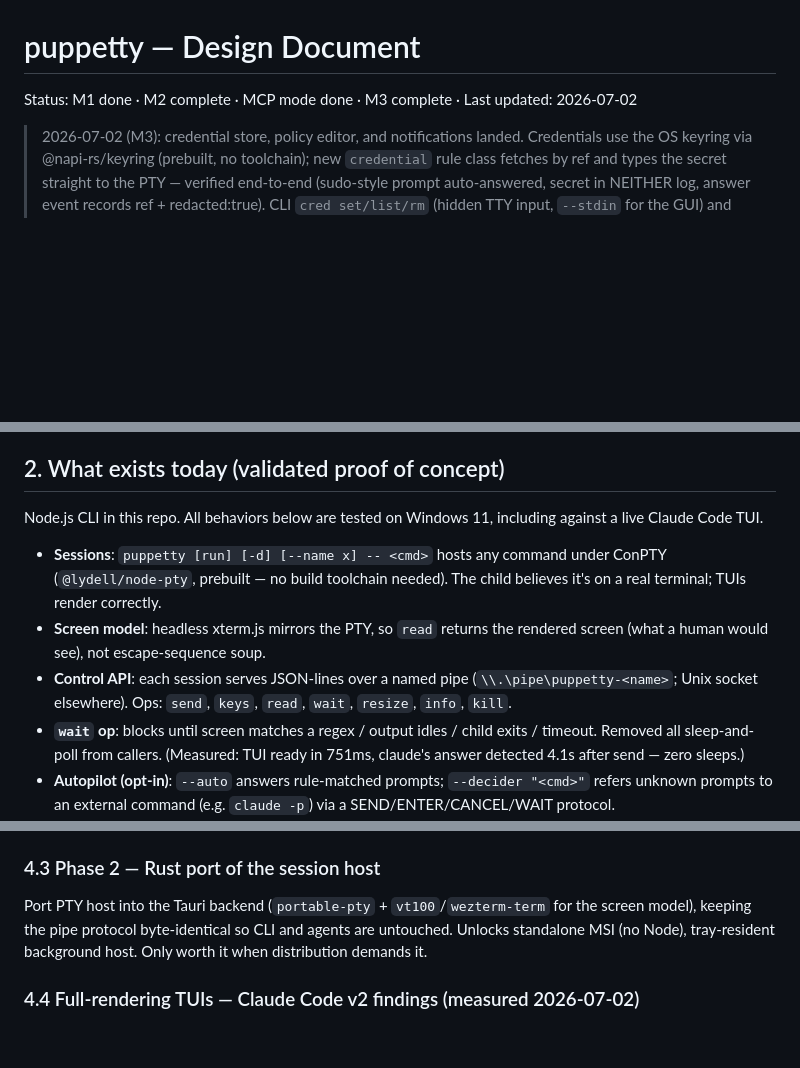
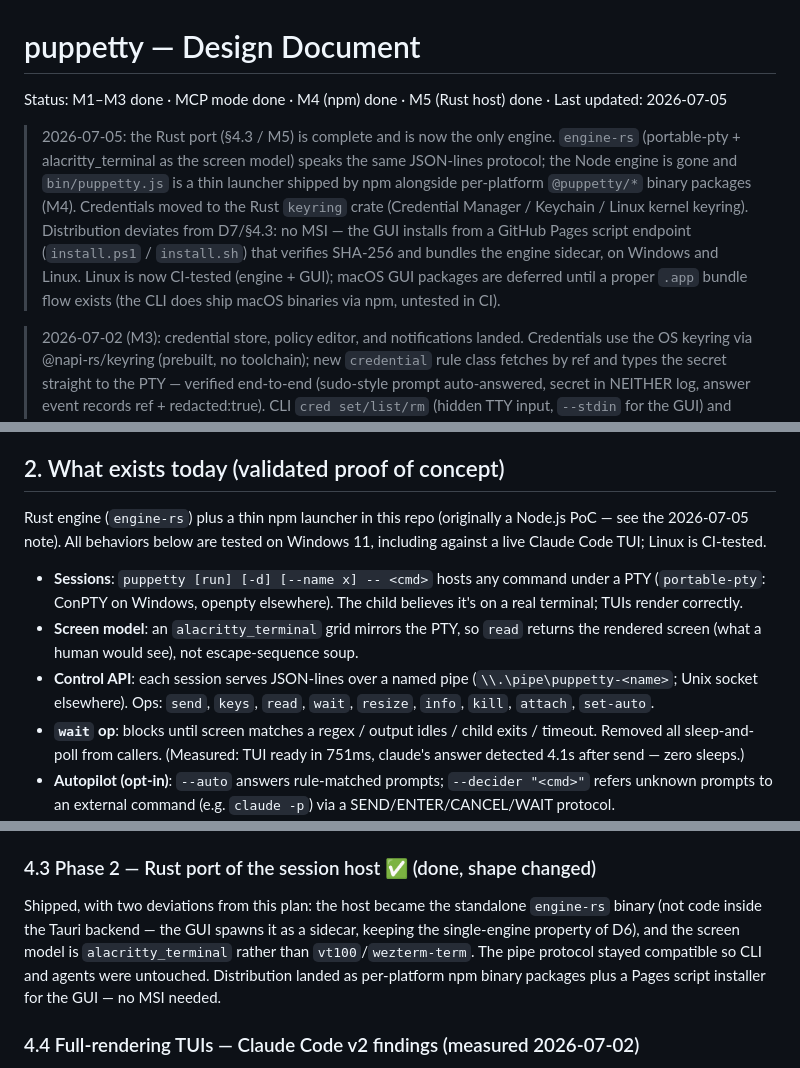
Before and after one commit to puppetty-org/puppetty, a Markdown page: DESIGN.md, 3 parts joined by grey strips. Rendered like a GitHub page; blank space fills up the shorter version.

```diff
--- a/DESIGN.md
+++ b/DESIGN.md
@@ -1,6 +1,19 @@
 # puppetty — Design Document
 
-Status: M1 done · M2 complete · MCP mode done · M3 complete · Last updated: 2026-07-02
+Status: M1–M3 done · MCP mode done · M4 (npm) done · M5 (Rust host) done · Last updated: 2026-07-05
+
+> 2026-07-05: the Rust port (§4.3 / M5) is complete and is now the only
+> engine. `engine-rs` (portable-pty + alacritty_terminal as the screen
+> model) speaks the same JSON-lines protocol; the Node engine is gone and
+> `bin/puppetty.js` is a thin launcher shipped by npm alongside per-platform
+> `@puppetty/*` binary packages (M4). Credentials moved to the Rust
+> `keyring` crate (Credential Manager / Keychain / Linux kernel keyring).
+> Distribution deviates from D7/§4.3: no MSI — the GUI installs from a
+> GitHub Pages script endpoint (`install.ps1` / `install.sh`) that verifies
+> SHA-256 and bundles the engine sidecar, on Windows and Linux. Linux is
+> now CI-tested (engine + GUI); macOS GUI packages are deferred until a
+> proper `.app` bundle flow exists (the CLI does ship macOS binaries via
+> npm, untested in CI).
 
 > 2026-07-02 (M3): credential store, policy editor, and notifications landed.
 > Credentials use the OS keyring via @napi-rs/keyring (prebuilt, no toolchain);
@@ -70,17 +83,20 @@ because they shaped everything:
 
 ## 2. What exists today (validated proof of concept)
 
-Node.js CLI in this repo. All behaviors below are tested on Windows 11,
-including against a live Claude Code TUI.
+Rust engine (`engine-rs`) plus a thin npm launcher in this repo (originally
+a Node.js PoC — see the 2026-07-05 note). All behaviors below are tested on
+Windows 11, including against a live Claude Code TUI; Linux is CI-tested.
 
 - **Sessions**: `puppetty [run] [-d] [--name x] -- <cmd>` hosts any command
-  under ConPTY (`@lydell/node-pty`, prebuilt — no build toolchain needed).
+  under a PTY (`portable-pty`: ConPTY on Windows, openpty elsewhere).
   The child believes it's on a real terminal; TUIs render correctly.
-- **Screen model**: headless xterm.js mirrors the PTY, so `read` returns the
-  rendered screen (what a human would see), not escape-sequence soup.
+- **Screen model**: an `alacritty_terminal` grid mirrors the PTY, so `read`
+  returns the rendered screen (what a human would see), not
+  escape-sequence soup.
 - **Control API**: each session serves JSON-lines over a named pipe
   (`\\.\pipe\puppetty-<name>`; Unix socket elsewhere). Ops:
-  `send`, `keys`, `read`, `wait`, `resize`, `info`, `kill`.
+  `send`, `keys`, `read`, `wait`, `resize`, `info`, `kill`, `attach`,
+  `set-auto`.
 - **`wait` op**: blocks until screen matches a regex / output idles / child
   exits / timeout. Removed all sleep-and-poll from callers. (Measured: TUI
   ready in 751ms, claude's answer detected 4.1s after send — zero sleeps.)
@@ -169,12 +185,15 @@ Prerequisite engine work:
   the launcher's cwd) — enables companion tabs and
   `puppetty run --cwd-of <session> -- pwsh` from the CLI.
 
-### 4.3 Phase 2 — Rust port of the session host
+### 4.3 Phase 2 — Rust port of the session host ✅ (done, shape changed)
 
-Port PTY host into the Tauri backend (`portable-pty` + `vt100`/`wezterm-term`
-for the screen model), keeping the pipe protocol byte-identical so CLI and
-agents are untouched. Unlocks standalone MSI (no Node), tray-resident
-background host. Only worth it when distribution demands it.
+Shipped, with two deviations from this plan: the host became the standalone
+`engine-rs` binary (not code inside the Tauri backend — the GUI spawns it
+as a sidecar, keeping the single-engine property of D6), and the screen
+model is `alacritty_terminal` rather than `vt100`/`wezterm-term`. The pipe
+protocol stayed compatible so CLI and agents were untouched. Distribution
+landed as per-platform npm binary packages plus a Pages script installer
+for the GUI — no MSI needed.
 
 ### 4.4 Full-rendering TUIs — Claude Code v2 findings (measured 2026-07-02)
 
```
Also changed, not shown: other parts of DESIGN.md (+9 -4 lines), README.md (+19 -18 lines).
